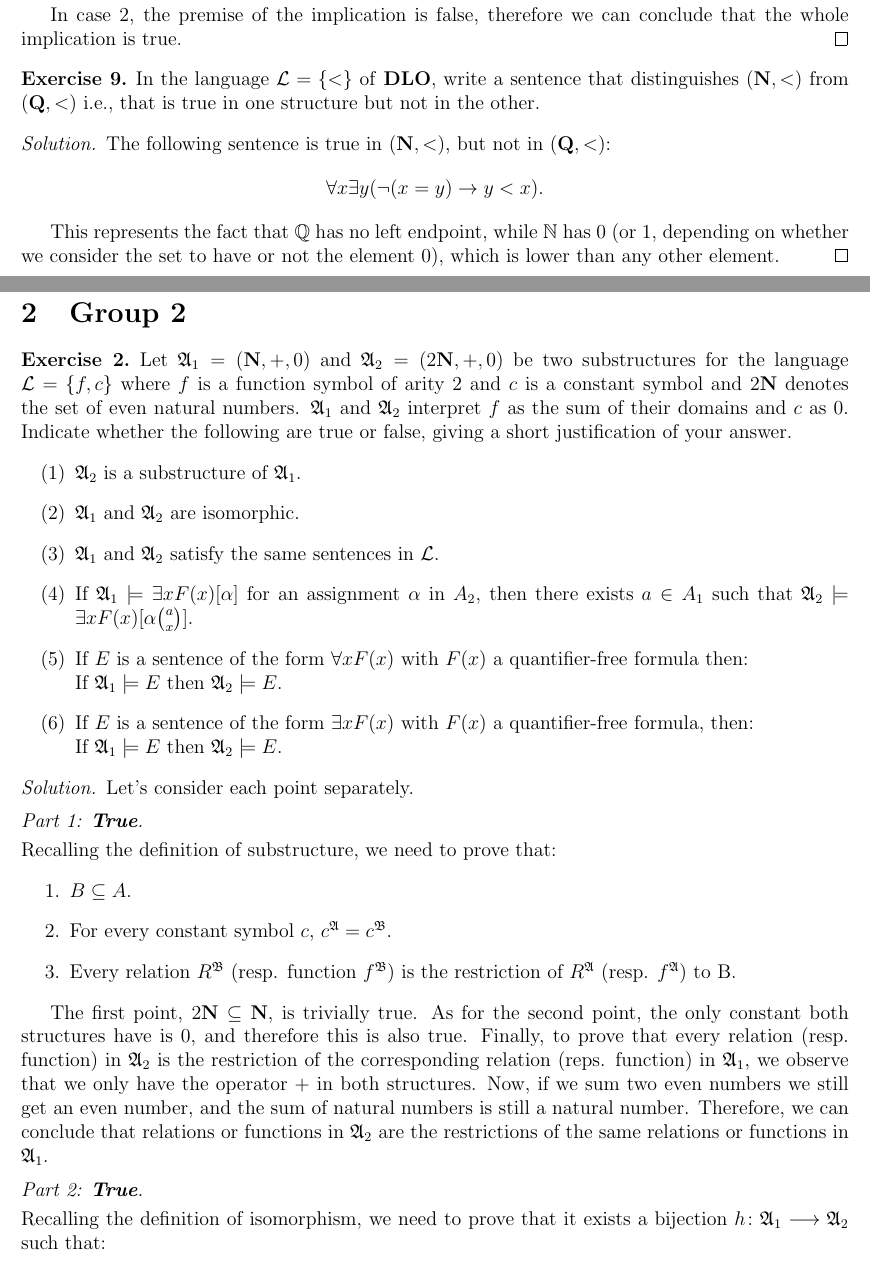
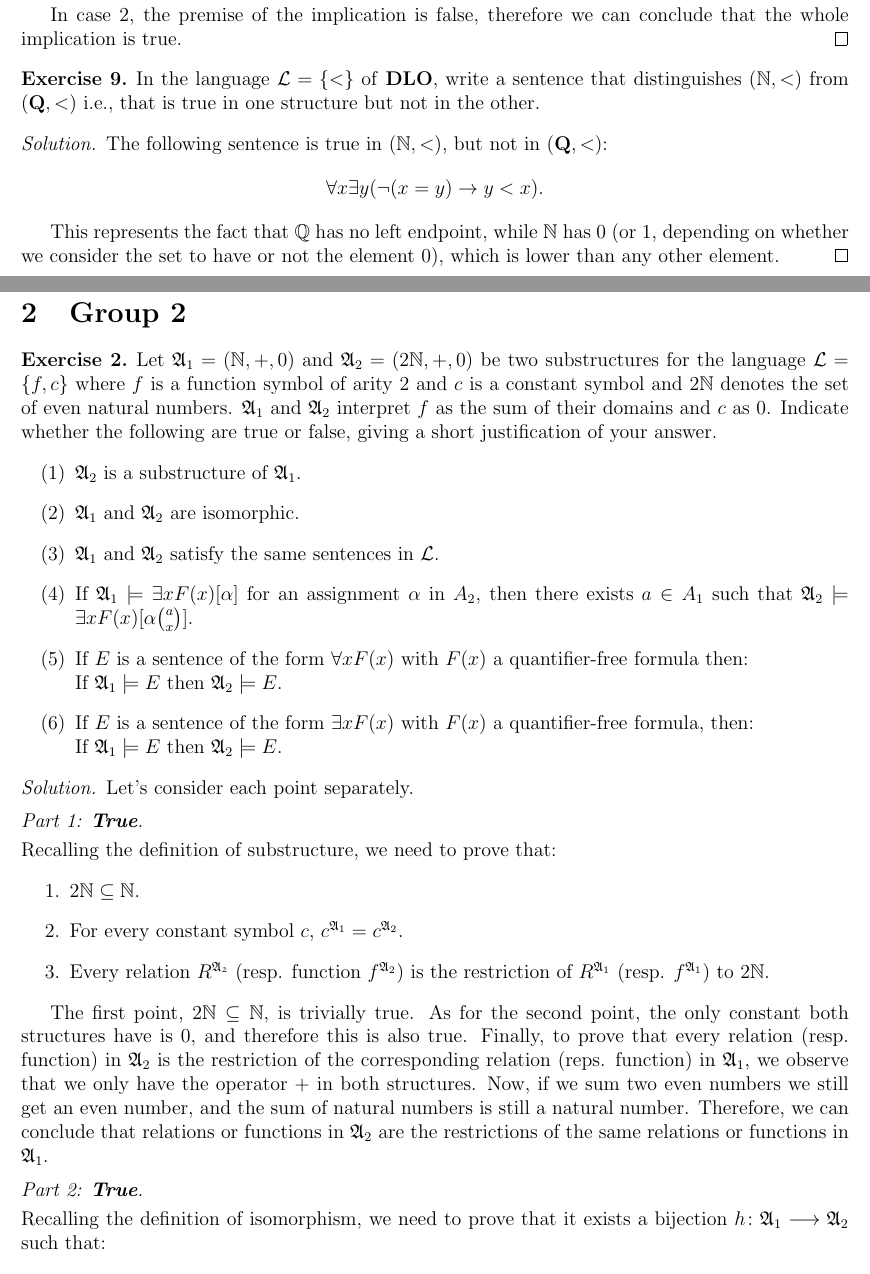
Before and after one commit to mikcnt/MLCS, a LaTeX document (hw-1/main.tex): two parts of pages 1 and 2 of 5, joined at a grey line, cut so that both start at the same text. Compiled offline with pdfLaTeX.

Commit message:
Minor fixes

```diff
--- a/hw-1/main.tex
+++ b/hw-1/main.tex
@@ -72,10 +72,10 @@ In case 2, the premise of the implication is false, therefore we can conclude th
 \end{proof}
 
 \begin{exercise}{9}
-In the language $\mathcal{L} = \{<\}$ of \textbf{DLO}, write a sentence that distinguishes $(\textbf{N}, <)$ from $(\textbf{Q}, <)$ i.e., that is true in one structure but not in the other.
+In the language $\mathcal{L} = \{<\}$ of \textbf{DLO}, write a sentence that distinguishes $(\mathbb{N}, <)$ from $(\textbf{Q}, <)$ i.e., that is true in one structure but not in the other.
 \end{exercise}
 \begin{proof}
-The following sentence is true in $(\textbf{N}, <)$, but not in $(\textbf{Q}, <)$:
+The following sentence is true in $(\mathbb{N}, <)$, but not in $(\textbf{Q}, <)$:
 \[
     \forall x \exists y (\neg(x = y) \to y < x).
 \]
@@ -85,7 +85,7 @@ This represents the fact that $\mathbb{Q}$ has no left endpoint, while $\mathbb{
 
 \section{Group 2}
 \begin{exercise}{2}
-Let $\mathfrak{A}_1 = (\textbf{N}, +, 0)$ and $\mathfrak{A}_2 = (2\textbf{N}, +, 0)$ be two substructures for the language $\mathcal{L} = \{f, c\}$ where $f$ is a function symbol of arity $2$ and $c$ is a constant symbol and $2 \textbf{N}$ denotes the set of even natural numbers. $\mathfrak{A}_1$ and $\mathfrak{A}_2$ interpret $f$ as the sum of their domains and $c$ as $0$. Indicate whether the following are true or false, giving a short justification of your answer.
+Let $\mathfrak{A}_1 = (\mathbb{N}, +, 0)$ and $\mathfrak{A}_2 = (2\mathbb{N}, +, 0)$ be two substructures for the language $\mathcal{L} = \{f, c\}$ where $f$ is a function symbol of arity $2$ and $c$ is a constant symbol and $2 \mathbb{N}$ denotes the set of even natural numbers. $\mathfrak{A}_1$ and $\mathfrak{A}_2$ interpret $f$ as the sum of their domains and $c$ as $0$. Indicate whether the following are true or false, giving a short justification of your answer.
 \begin{enumerate}[\quad{(}1{)}]
 	\item $\mathfrak{A}_2$ is a substructure of $\mathfrak{A}_1$.
 	\item $\mathfrak{A}_1$ and $\mathfrak{A}_2$ are isomorphic.
@@ -100,12 +100,12 @@ Let's consider each point separately.
 \proofpart{\textbf{True}.}
 Recalling the definition of substructure, we need to prove that:
 \begin{enumerate}
-	\item $B \subseteq A$.
-	\item For every constant symbol $c$, $c^{\mathfrak{A}} = c^{\mathfrak{B}}$.
-	\item Every relation $R^{\mathfrak{B}}$ (resp. function $f^{\mathfrak{B}}$) is the restriction of $R^{\mathfrak{A}}$ (resp. $f^{\mathfrak{A}}$) to B.
+	\item $2 \mathbb{N} \subseteq \mathbb{N}$.
+	\item For every constant symbol $c$, $c^{\mathfrak{A}_1} = c^{\mathfrak{A}_2}$.
+	\item Every relation $R^{\mathfrak{A_2}}$ (resp. function $f^{\mathfrak{A}_2}$) is the restriction of $R^{\mathfrak{A}_1}$ (resp. $f^{\mathfrak{A}_1}$) to $2 \mathbb{N}$.
 \end{enumerate}
 
-The first point, $2 \textbf{N} \subseteq \textbf{N}$, is trivially true. As for the second point, the only constant both structures have is $0$, and therefore this is also true. Finally, to prove that every relation (resp. function) in $\mathfrak{A}_2$ is the restriction of the corresponding relation (reps. function) in $\mathfrak{A}_1$, we observe that we only have the operator $+$ in both structures. Now, if we sum two even numbers we still get an even number, and the sum of natural numbers is still a natural number. Therefore, we can conclude that relations or functions in $\mathfrak{A}_2$ are the restrictions of the same relations or functions in $\mathfrak{A}_1$.
+The first point, $2 \mathbb{N} \subseteq \mathbb{N}$, is trivially true. As for the second point, the only constant both structures have is $0$, and therefore this is also true. Finally, to prove that every relation (resp. function) in $\mathfrak{A}_2$ is the restriction of the corresponding relation (reps. function) in $\mathfrak{A}_1$, we observe that we only have the operator $+$ in both structures. Now, if we sum two even numbers we still get an even number, and the sum of natural numbers is still a natural number. Therefore, we can conclude that relations or functions in $\mathfrak{A}_2$ are the restrictions of the same relations or functions in $\mathfrak{A}_1$.
 
 \proofpart{\textbf{True}.}
 Recalling the definition of isomorphism, we need to prove that it exists a bijection $h \colon \mathfrak{A}_1 \longrightarrow \mathfrak{A}_2$ such that:
```
Also changed, not shown: hw-1/main.pdf.
